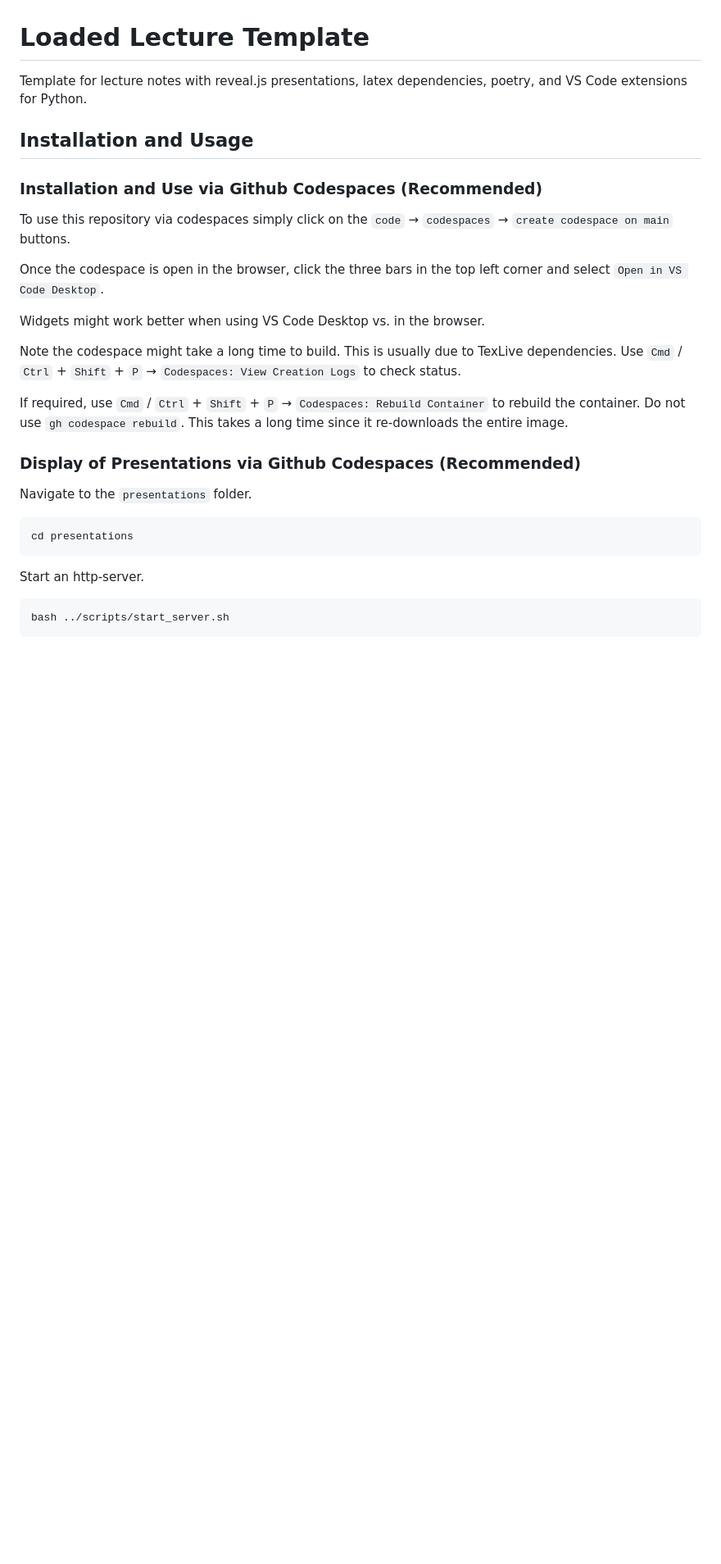
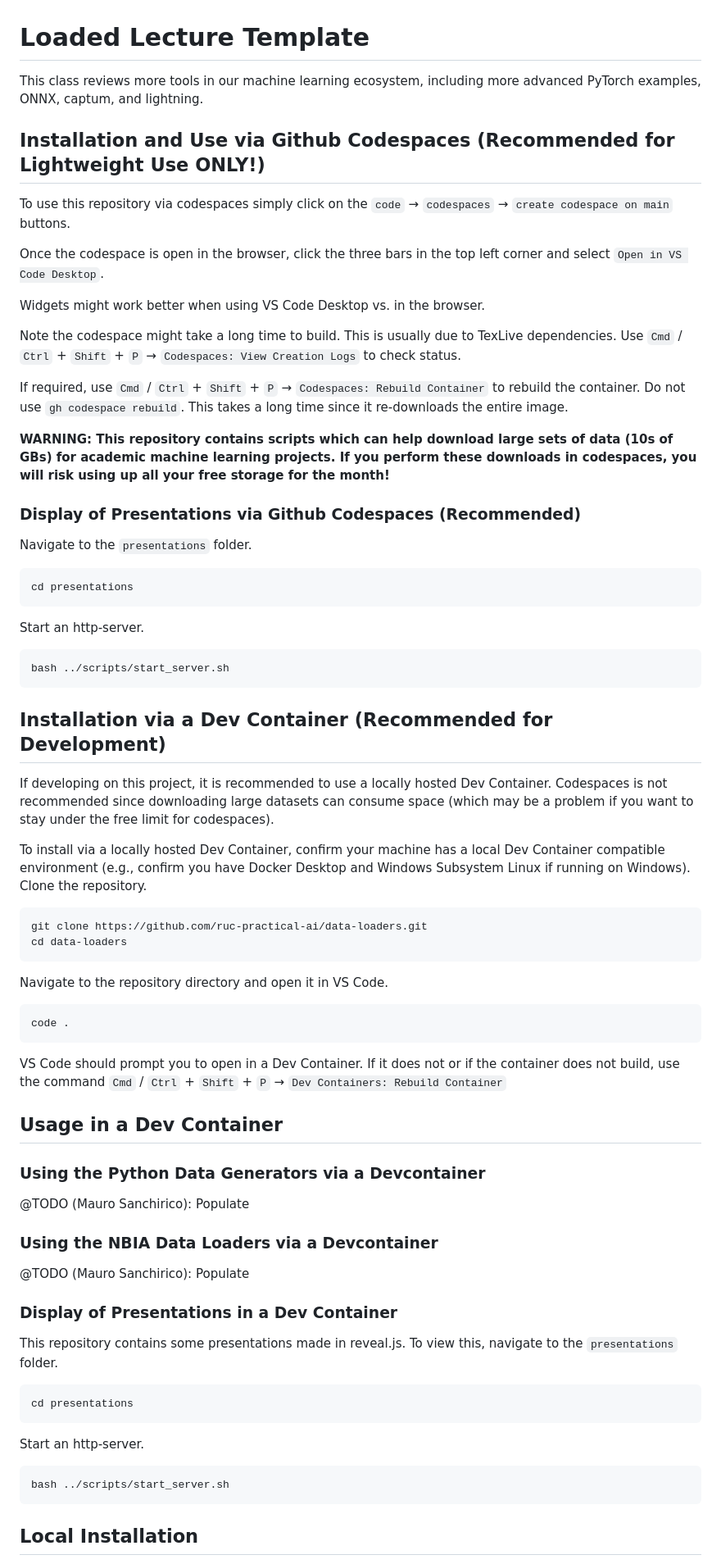
Before and after one commit to ruc-practical-ai/fall-2024-class-05, a Markdown page: README.md, the part around the change printed below. Shown: that part at 82% size. GitHub-like rendering; blank space fills up the shorter version.

Commit message:
Add install instructions to README

````diff
--- a/README.md
+++ b/README.md
@@ -1,10 +1,8 @@
 # Loaded Lecture Template
 
-Template for lecture notes with reveal.js presentations, latex dependencies, poetry, and VS Code extensions for Python.
+This class reviews more tools in our machine learning ecosystem, including more advanced PyTorch examples, ONNX, captum, and lightning.
 
-## Installation and Usage
-
-### Installation and Use via Github Codespaces (Recommended)
+## Installation and Use via Github Codespaces (Recommended for Lightweight Use ONLY!)
 
 To use this repository via codespaces simply click on the `code` &rarr; `codespaces` &rarr; `create codespace on main` buttons.
 
@@ -15,6 +13,8 @@ Widgets might work better when using VS Code Desktop vs. in the browser.
 Note the codespace might take a long time to build. This is usually due to TexLive dependencies. Use `Cmd` / `Ctrl` + `Shift` + `P` &rarr; `Codespaces: View Creation Logs` to check status.
 
 If required, use `Cmd` / `Ctrl` + `Shift` + `P` &rarr; `Codespaces: Rebuild Container` to rebuild the container. Do not use `gh codespace rebuild`. This takes a long time since it re-downloads the entire image.
+
+**WARNING: This repository contains scripts which can help download large sets of data (10s of GBs) for academic machine learning projects. If you perform these downloads in codespaces, you will risk using up all your free storage for the month!**
 
 ### Display of Presentations via Github Codespaces (Recommended)
 
@@ -29,3 +29,48 @@ Start an http-server.
 ```bash
 bash ../scripts/start_server.sh
 ```
+## Installation via a Dev Container (Recommended for Development)
+
+If developing on this project, it is recommended to use a locally hosted Dev Container. Codespaces is not recommended since downloading large datasets can consume space (which may be a problem if you want to stay under the free limit for codespaces).
+
+To install via a locally hosted Dev Container, confirm your machine has a local Dev Container compatible environment (e.g., confirm you have Docker Desktop and Windows Subsystem Linux if running on Windows). Clone the repository.
+
+```bash
+git clone https://github.com/ruc-practical-ai/data-loaders.git
+cd data-loaders
+```
+
+Navigate to the repository directory and open it in VS Code.
+
+```bash
+code .
+```
+
+VS Code should prompt you to open in a Dev Container. If it does not or if the container does not build, use the command `Cmd` / `Ctrl` + `Shift` + `P` &rarr; `Dev Containers: Rebuild Container`
+
+## Usage in a Dev Container
+
+### Using the Python Data Generators via a Devcontainer
+
+@TODO (Mauro Sanchirico): Populate
+
+### Using the NBIA Data Loaders via a Devcontainer
+
+@TODO (Mauro Sanchirico): Populate
+
+### Display of Presentations in a Dev Container
+
+This repository contains some presentations made in reveal.js. To view this, navigate to the `presentations` folder.
+
+```bash
+cd presentations
+```
+
+Start an http-server.
+
+```bash
+bash ../scripts/start_server.sh
+```
+
+## Local Installation
+
````
Also changed, not shown: other parts of README.md (+22 -14 lines).
